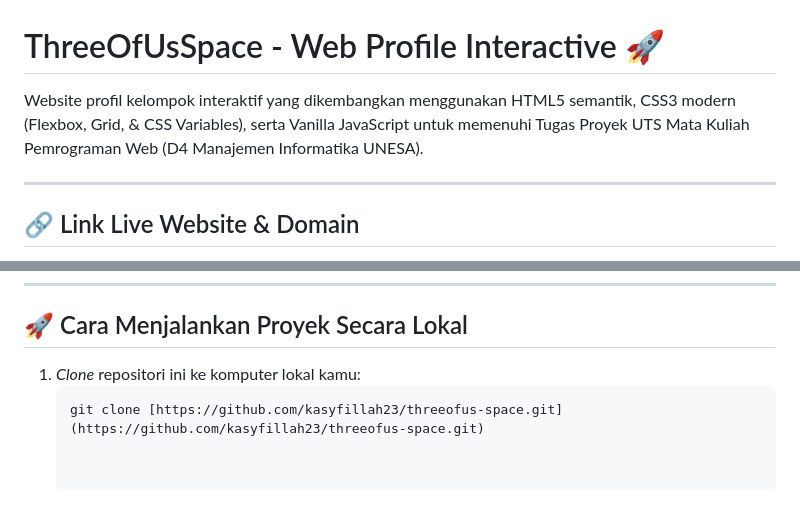
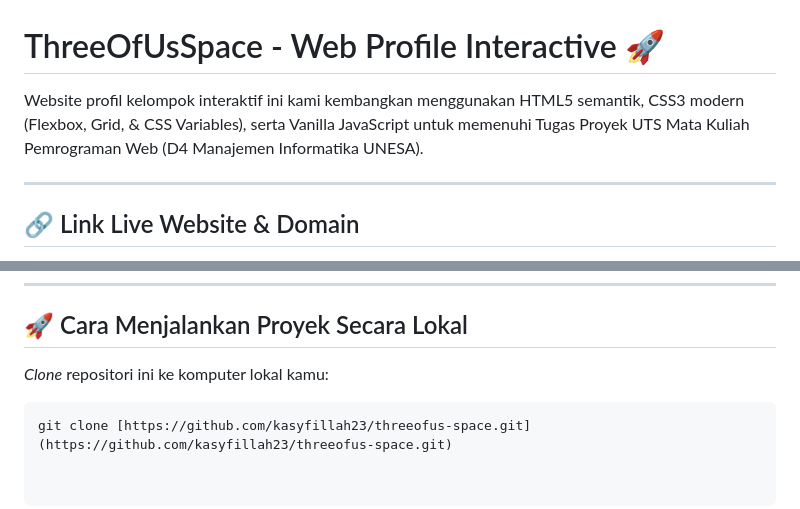
Before and after one commit to kasyfillah23/threeofus-space, a Markdown page: README.md, 2 parts joined by grey strips. Drawn GitHub-style.

Commit message:
Fix grammar and formatting in README.md

````diff
--- a/README.md
+++ b/README.md
@@ -1,6 +1,6 @@
 # ThreeOfUsSpace - Web Profile Interactive 🚀
 
-Website profil kelompok interaktif yang dikembangkan menggunakan HTML5 semantik, CSS3 modern (Flexbox, Grid, & CSS Variables), serta Vanilla JavaScript untuk memenuhi Tugas Proyek UTS Mata Kuliah Pemrograman Web (D4 Manajemen Informatika UNESA).
+Website profil kelompok interaktif ini kami kembangkan menggunakan HTML5 semantik, CSS3 modern (Flexbox, Grid, & CSS Variables), serta Vanilla JavaScript untuk memenuhi Tugas Proyek UTS Mata Kuliah Pemrograman Web (D4 Manajemen Informatika UNESA).
 
 ---
 
@@ -46,6 +46,6 @@ Interaksi dinamis dikelola penuh melalui file `script.js`:
 ---
 
 ## 🚀 Cara Menjalankan Proyek Secara Lokal
-1. *Clone* repositori ini ke komputer lokal kamu:
+*Clone* repositori ini ke komputer lokal kamu:
    ```bash
    git clone [https://github.com/kasyfillah23/threeofus-space.git](https://github.com/kasyfillah23/threeofus-space.git)
````
